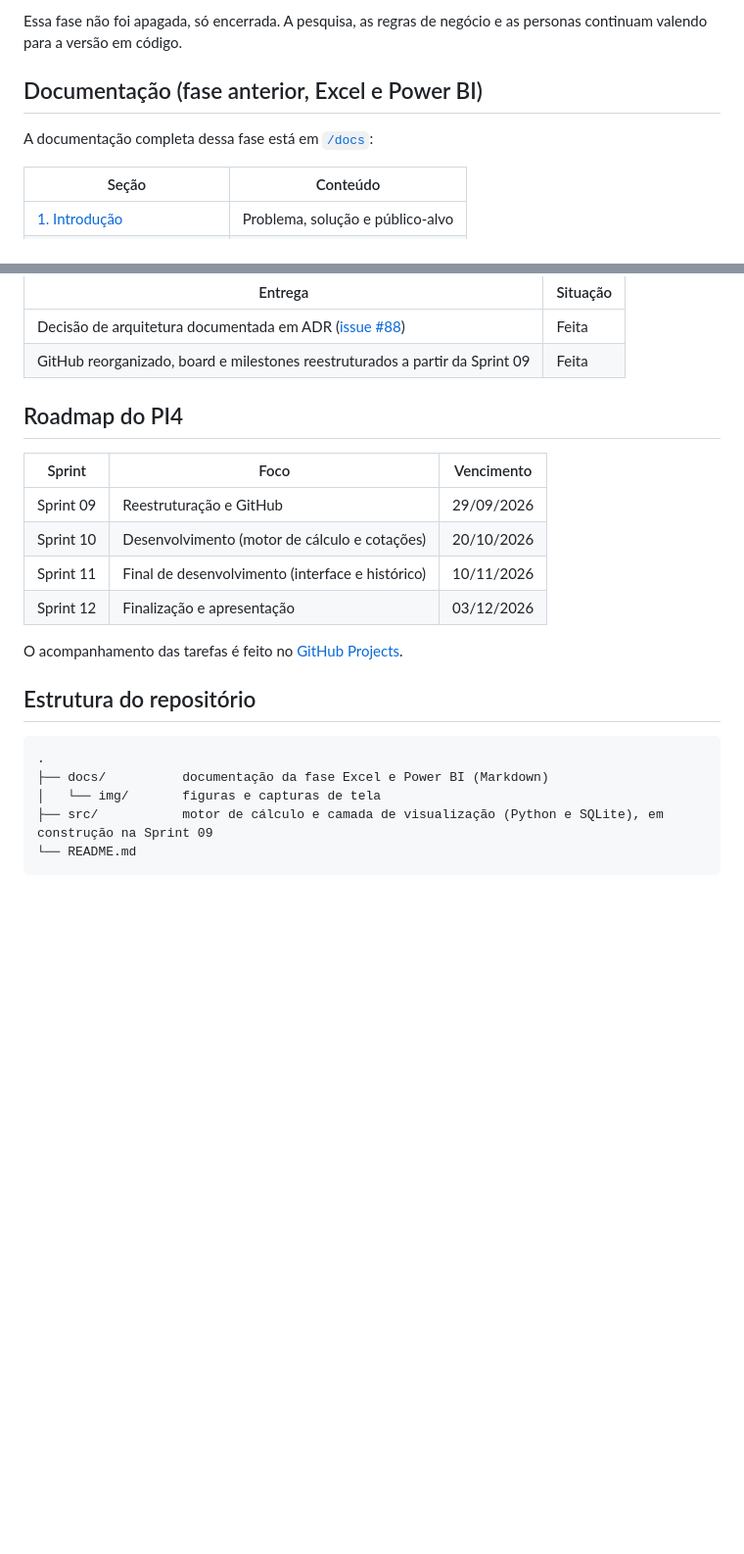
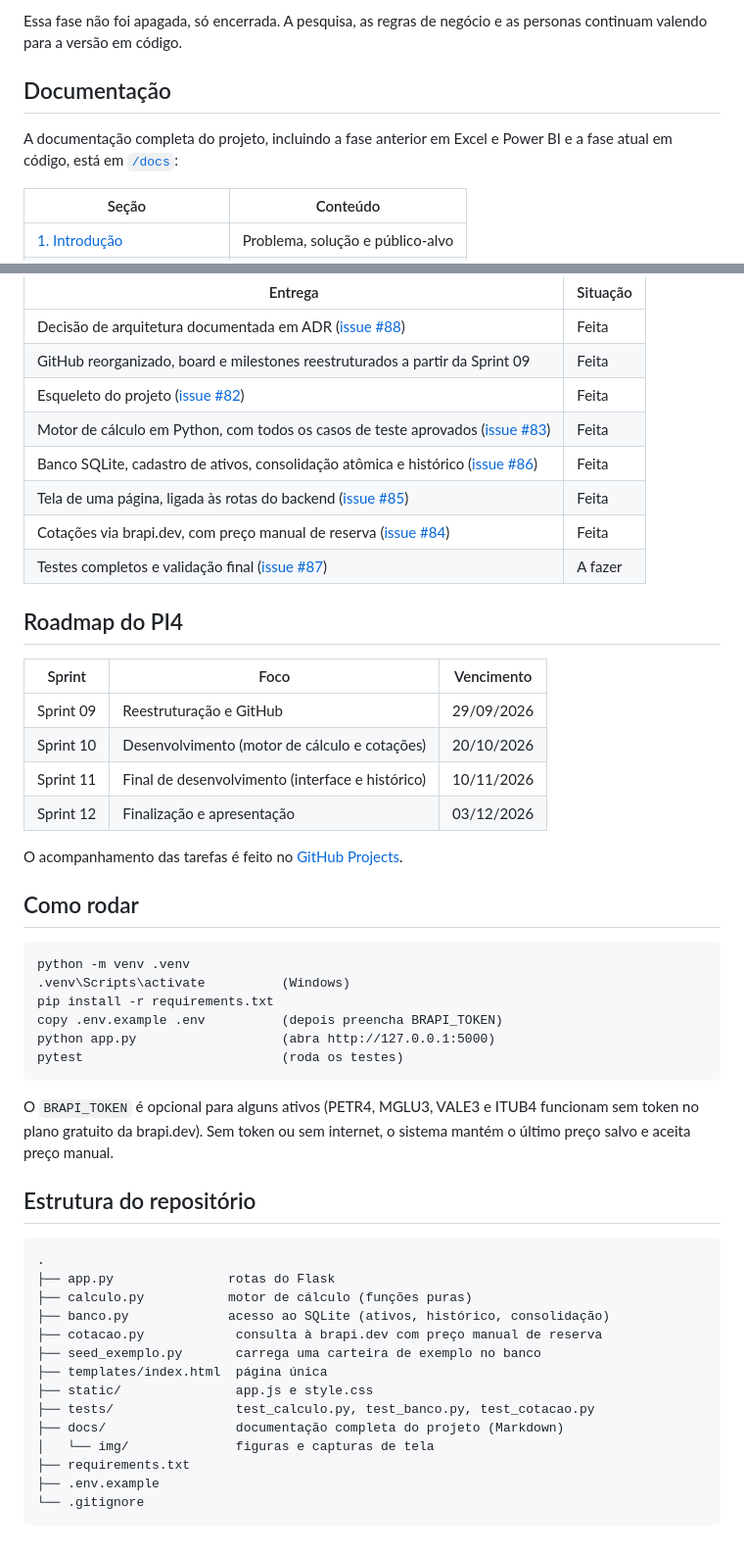
Before and after one commit to Brunera14/capital-injection, a Markdown page: README.md, 2 parts joined by grey strips. Shown at 98% size. GitHub-like rendering; blank space fills up the shorter version.

Commit message:
Atualiza README e status da implementacao apos o MVP em codigo
Documentacao deixa de tratar a fase em codigo como algo a parte,
lista o que ja foi entregue no PI4 (esqueleto, motor de calculo,
banco, tela e cotacoes) e adiciona a secao Como rodar no README.
Atualiza a tabela da secao 7.2 do docs/07 com as issues concluidas.

Co-Authored-By: Claude Sonnet 5 <noreply@anthropic.com>

````diff
--- a/README.md
+++ b/README.md
@@ -43,9 +43,9 @@ Protótipo interativo no Figma: [Design Screens for Capital Injection](https://w
 
 Essa fase não foi apagada, só encerrada. A pesquisa, as regras de negócio e as personas continuam valendo para a versão em código.
 
-## Documentação (fase anterior, Excel e Power BI)
+## Documentação
 
-A documentação completa dessa fase está em [`/docs`](docs/):
+A documentação completa do projeto, incluindo a fase anterior em Excel e Power BI e a fase atual em código, está em [`/docs`](docs/):
 
 | Seção | Conteúdo |
 |---|---|
@@ -81,6 +81,12 @@ As regras de negócio, a pesquisa de campo e as personas seguem válidas para a
 |---|---|
 | Decisão de arquitetura documentada em ADR ([issue #88](https://github.com/Brunera14/capital-injection/issues/88)) | Feita |
 | GitHub reorganizado, board e milestones reestruturados a partir da Sprint 09 | Feita |
+| Esqueleto do projeto ([issue #82](https://github.com/Brunera14/capital-injection/issues/82)) | Feita |
+| Motor de cálculo em Python, com todos os casos de teste aprovados ([issue #83](https://github.com/Brunera14/capital-injection/issues/83)) | Feita |
+| Banco SQLite, cadastro de ativos, consolidação atômica e histórico ([issue #86](https://github.com/Brunera14/capital-injection/issues/86)) | Feita |
+| Tela de uma página, ligada às rotas do backend ([issue #85](https://github.com/Brunera14/capital-injection/issues/85)) | Feita |
+| Cotações via brapi.dev, com preço manual de reserva ([issue #84](https://github.com/Brunera14/capital-injection/issues/84)) | Feita |
+| Testes completos e validação final ([issue #87](https://github.com/Brunera14/capital-injection/issues/87)) | A fazer |
 
 ## Roadmap do PI4
 
@@ -93,12 +99,34 @@ As regras de negócio, a pesquisa de campo e as personas seguem válidas para a
 
 O acompanhamento das tarefas é feito no [GitHub Projects](https://github.com/users/Brunera14/projects/2).
 
+## Como rodar
+
+```
+python -m venv .venv
+.venv\Scripts\activate          (Windows)
+pip install -r requirements.txt
+copy .env.example .env          (depois preencha BRAPI_TOKEN)
+python app.py                   (abra http://127.0.0.1:5000)
+pytest                          (roda os testes)
+```
+
+O `BRAPI_TOKEN` é opcional para alguns ativos (PETR4, MGLU3, VALE3 e ITUB4 funcionam sem token no plano gratuito da brapi.dev). Sem token ou sem internet, o sistema mantém o último preço salvo e aceita preço manual.
+
 ## Estrutura do repositório
 
 ```
 .
-├── docs/          documentação da fase Excel e Power BI (Markdown)
-│   └── img/       figuras e capturas de tela
-├── src/           motor de cálculo e camada de visualização (Python e SQLite), em construção na Sprint 09
-└── README.md
+├── app.py               rotas do Flask
+├── calculo.py           motor de cálculo (funções puras)
+├── banco.py             acesso ao SQLite (ativos, histórico, consolidação)
+├── cotacao.py            consulta à brapi.dev com preço manual de reserva
+├── seed_exemplo.py       carrega uma carteira de exemplo no banco
+├── templates/index.html  página única
+├── static/               app.js e style.css
+├── tests/                test_calculo.py, test_banco.py, test_cotacao.py
+├── docs/                 documentação completa do projeto (Markdown)
+│   └── img/              figuras e capturas de tela
+├── requirements.txt
+├── .env.example
+└── .gitignore
 ```
````
Also changed, not shown: docs/07-implementacao-mvp.md (+5 -5 lines).
